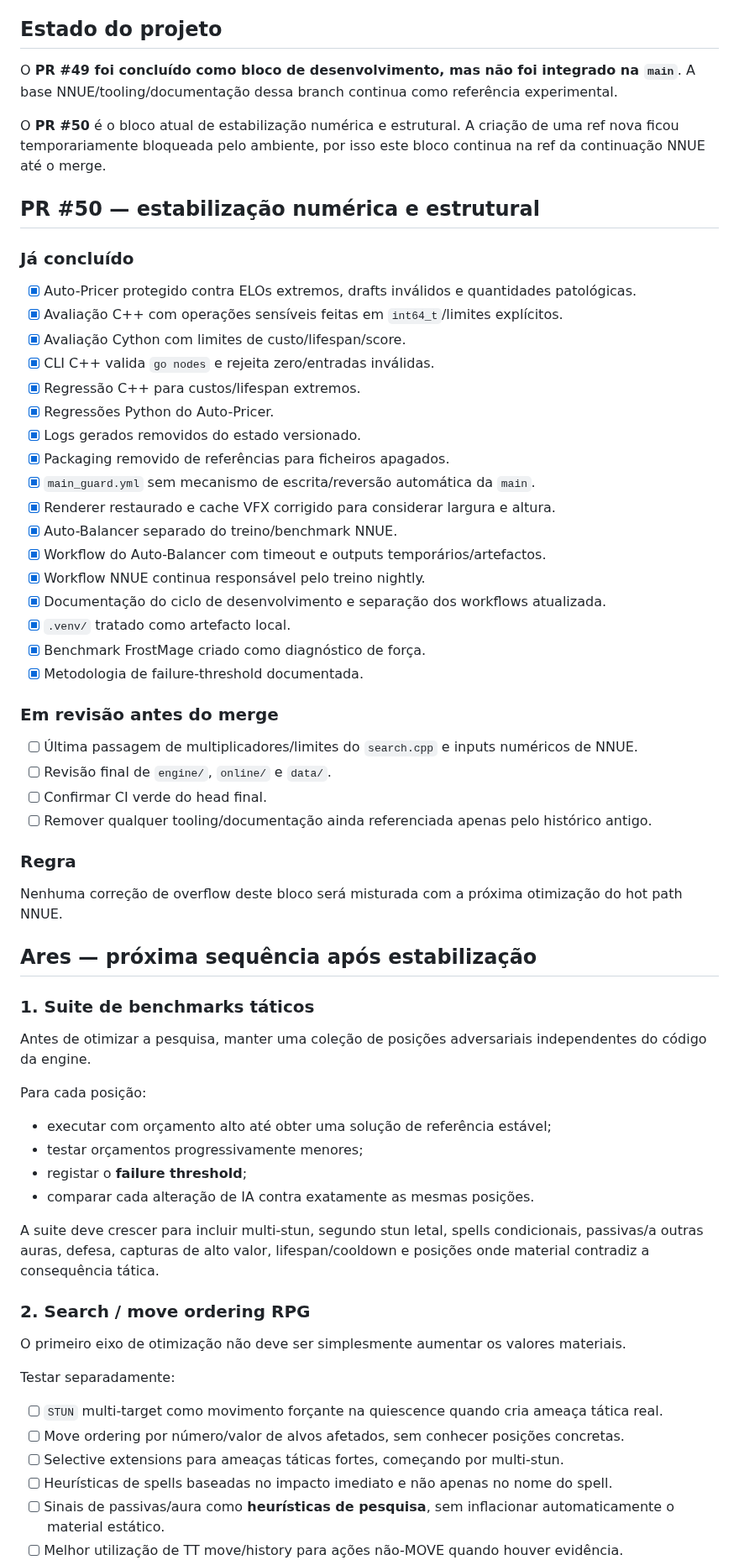
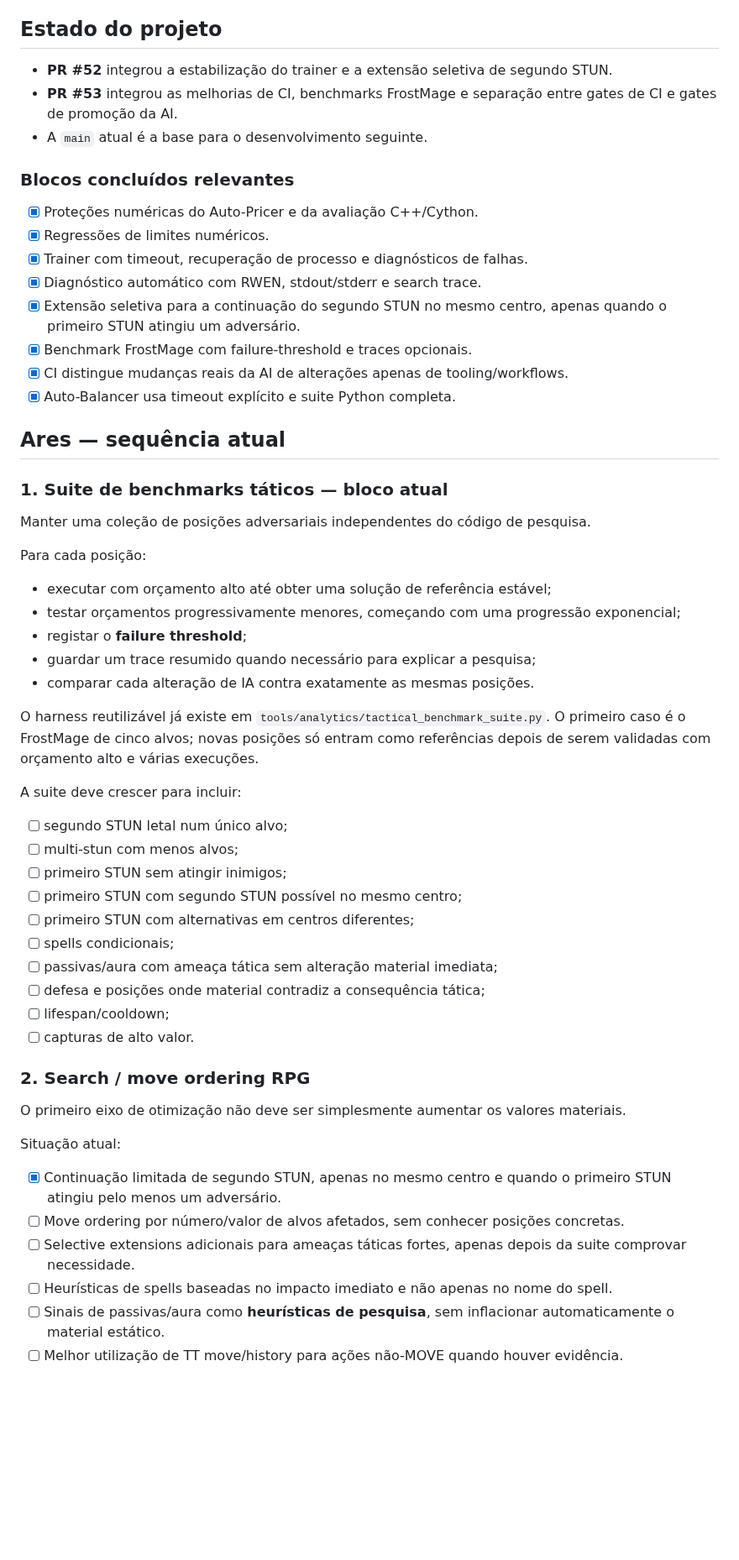
Before and after one commit to Siuo-Player/RedWar, a Markdown page: docs/ROADMAP.md, the part around one of its changes. Shown at 84% size. Rendered like a GitHub page; blank space fills up the shorter version.

Commit message:
docs: refresh roadmap after CI and search stabilization

```diff
--- a/docs/ROADMAP.md
+++ b/docs/ROADMAP.md
@@ -19,67 +19,59 @@ RedWar não é xadrez. Stun, lifespan, spells, summons, terreno e TWC entram na
 
 ## Estado do projeto
 
-O **PR #49 foi concluído como bloco de desenvolvimento, mas não foi integrado na `main`**. A base NNUE/tooling/documentação dessa branch continua como referência experimental.
+- **PR #52** integrou a estabilização do trainer e a extensão seletiva de segundo STUN.
+- **PR #53** integrou as melhorias de CI, benchmarks FrostMage e separação entre gates de CI e gates de promoção da AI.
+- A `main` atual é a base para o desenvolvimento seguinte.
 
-O **PR #50** é o bloco atual de estabilização numérica e estrutural. A criação de uma ref nova ficou temporariamente bloqueada pelo ambiente, por isso este bloco continua na ref da continuação NNUE até o merge.
+### Blocos concluídos relevantes
 
-## PR #50 — estabilização numérica e estrutural
+- [x] Proteções numéricas do Auto-Pricer e da avaliação C++/Cython.
+- [x] Regressões de limites numéricos.
+- [x] Trainer com timeout, recuperação de processo e diagnósticos de falhas.
+- [x] Diagnóstico automático com RWEN, stdout/stderr e search trace.
+- [x] Extensão seletiva para a continuação do segundo STUN no mesmo centro, apenas quando o primeiro STUN atingiu um adversário.
+- [x] Benchmark FrostMage com failure-threshold e traces opcionais.
+- [x] CI distingue mudanças reais da AI de alterações apenas de tooling/workflows.
+- [x] Auto-Balancer usa timeout explícito e suite Python completa.
 
-### Já concluído
+## Ares — sequência atual
 
-- [x] Auto-Pricer protegido contra ELOs extremos, drafts inválidos e quantidades patológicas.
-- [x] Avaliação C++ com operações sensíveis feitas em `int64_t`/limites explícitos.
-- [x] Avaliação Cython com limites de custo/lifespan/score.
-- [x] CLI C++ valida `go nodes` e rejeita zero/entradas inválidas.
-- [x] Regressão C++ para custos/lifespan extremos.
-- [x] Regressões Python do Auto-Pricer.
-- [x] Logs gerados removidos do estado versionado.
-- [x] Packaging removido de referências para ficheiros apagados.
-- [x] `main_guard.yml` sem mecanismo de escrita/reversão automática da `main`.
-- [x] Renderer restaurado e cache VFX corrigido para considerar largura e altura.
-- [x] Auto-Balancer separado do treino/benchmark NNUE.
-- [x] Workflow do Auto-Balancer com timeout e outputs temporários/artefactos.
-- [x] Workflow NNUE continua responsável pelo treino nightly.
-- [x] Documentação do ciclo de desenvolvimento e separação dos workflows atualizada.
-- [x] `.venv/` tratado como artefacto local.
-- [x] Benchmark FrostMage criado como diagnóstico de força.
-- [x] Metodologia de failure-threshold documentada.
+### 1. Suite de benchmarks táticos — **bloco atual**
 
-### Em revisão antes do merge
-
-- [ ] Última passagem de multiplicadores/limites do `search.cpp` e inputs numéricos de NNUE.
-- [ ] Revisão final de `engine/`, `online/` e `data/`.
-- [ ] Confirmar CI verde do head final.
-- [ ] Remover qualquer tooling/documentação ainda referenciada apenas pelo histórico antigo.
-
-### Regra
-
-Nenhuma correção de overflow deste bloco será misturada com a próxima otimização do hot path NNUE.
-
-## Ares — próxima sequência após estabilização
-
-### 1. Suite de benchmarks táticos
-
-Antes de otimizar a pesquisa, manter uma coleção de posições adversariais independentes do código da engine.
+Manter uma coleção de posições adversariais independentes do código de pesquisa.
 
 Para cada posição:
 
 - executar com orçamento alto até obter uma solução de referência estável;
-- testar orçamentos progressivamente menores;
+- testar orçamentos progressivamente menores, começando com uma progressão exponencial;
 - registar o **failure threshold**;
+- guardar um trace resumido quando necessário para explicar a pesquisa;
 - comparar cada alteração de IA contra exatamente as mesmas posições.
 
-A suite deve crescer para incluir multi-stun, segundo stun letal, spells condicionais, passivas/a outras auras, defesa, capturas de alto valor, lifespan/cooldown e posições onde material contradiz a consequência tática.
+O harness reutilizável já existe em `tools/analytics/tactical_benchmark_suite.py`. O primeiro caso é o FrostMage de cinco alvos; novas posições só entram como referências depois de serem validadas com orçamento alto e várias execuções.
+
+A suite deve crescer para incluir:
+
+- [ ] segundo STUN letal num único alvo;
+- [ ] multi-stun com menos alvos;
+- [ ] primeiro STUN sem atingir inimigos;
+- [ ] primeiro STUN com segundo STUN possível no mesmo centro;
+- [ ] primeiro STUN com alternativas em centros diferentes;
+- [ ] spells condicionais;
+- [ ] passivas/aura com ameaça tática sem alteração material imediata;
+- [ ] defesa e posições onde material contradiz a consequência tática;
+- [ ] lifespan/cooldown;
+- [ ] capturas de alto valor.
 
 ### 2. Search / move ordering RPG
 
 O primeiro eixo de otimização não deve ser simplesmente aumentar os valores materiais.
 
-Testar separadamente:
+Situação atual:
 
-- [ ] `STUN` multi-target como movimento forçante na quiescence quando cria ameaça tática real.
+- [x] Continuação limitada de segundo STUN, apenas no mesmo centro e quando o primeiro STUN atingiu pelo menos um adversário.
 - [ ] Move ordering por número/valor de alvos afetados, sem conhecer posições concretas.
-- [ ] Selective extensions para ameaças táticas fortes, começando por multi-stun.
+- [ ] Selective extensions adicionais para ameaças táticas fortes, apenas depois da suite comprovar necessidade.
 - [ ] Heurísticas de spells baseadas no impacto imediato e não apenas no nome do spell.
 - [ ] Sinais de passivas/aura como **heurísticas de pesquisa**, sem inflacionar automaticamente o material estático.
 - [ ] Melhor utilização de TT move/history para ações não-MOVE quando houver evidência.
```
Also changed, not shown: other parts of docs/ROADMAP.md (+2 -0 lines).
